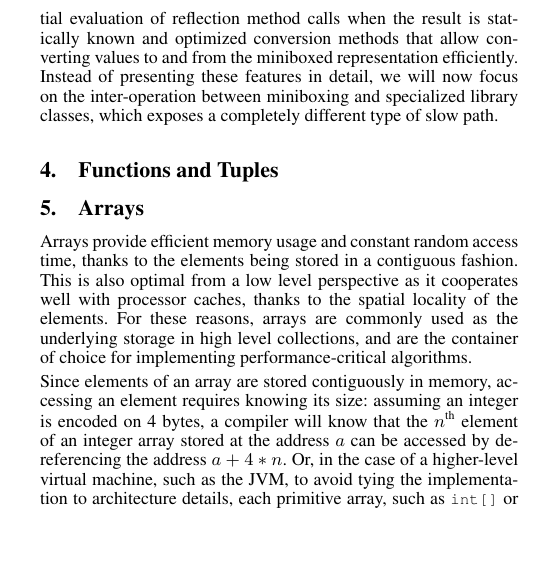
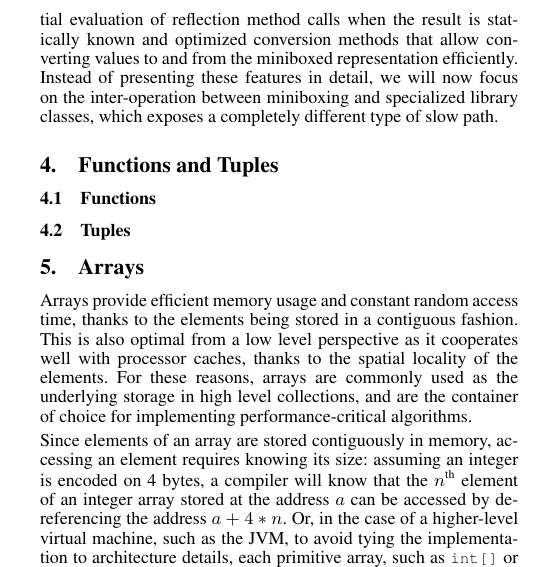
Before and after one commit to VladUreche/miniboxing-library-paper, a LaTeX paper (src/main.tex, which reads src/library.tex): part of one column of page 5 of 8, cut so that both start at the same text, the shorter picture padded with empty space. Compiled offline with pdfLaTeX; a missing font is replaced by an installed copy or a similar font.

Commit message:
Basic structure for the library

```diff
--- a/src/library.tex
+++ b/src/library.tex
@@ -1,2 +1,34 @@
 \section{Functions and Tuples}
 \label{sec:library}
+
+% Section - library + miniboxing => boxing, how to avoid it, example
+
+% The problem
+
+% The three solutions
+
+% Wrapping objects
+
+% Accessors
+
+% New API
+
+\subsection{Functions}
+
+% Challenge => automatic desugaring + specialization
+
+% New API => desugaring by hand
+
+% Accessors => pay each time
+
+% Wrapping objects, coercions and LDL
+
+% Optimizations
+
+\subsection{Tuples}
+
+% Challenge => automatic desugaring + specialization
+
+% different acess patterns => accessors + constructors
+
+% Results
```
Also changed, not shown: src/title.tex (+1 -1 lines).
